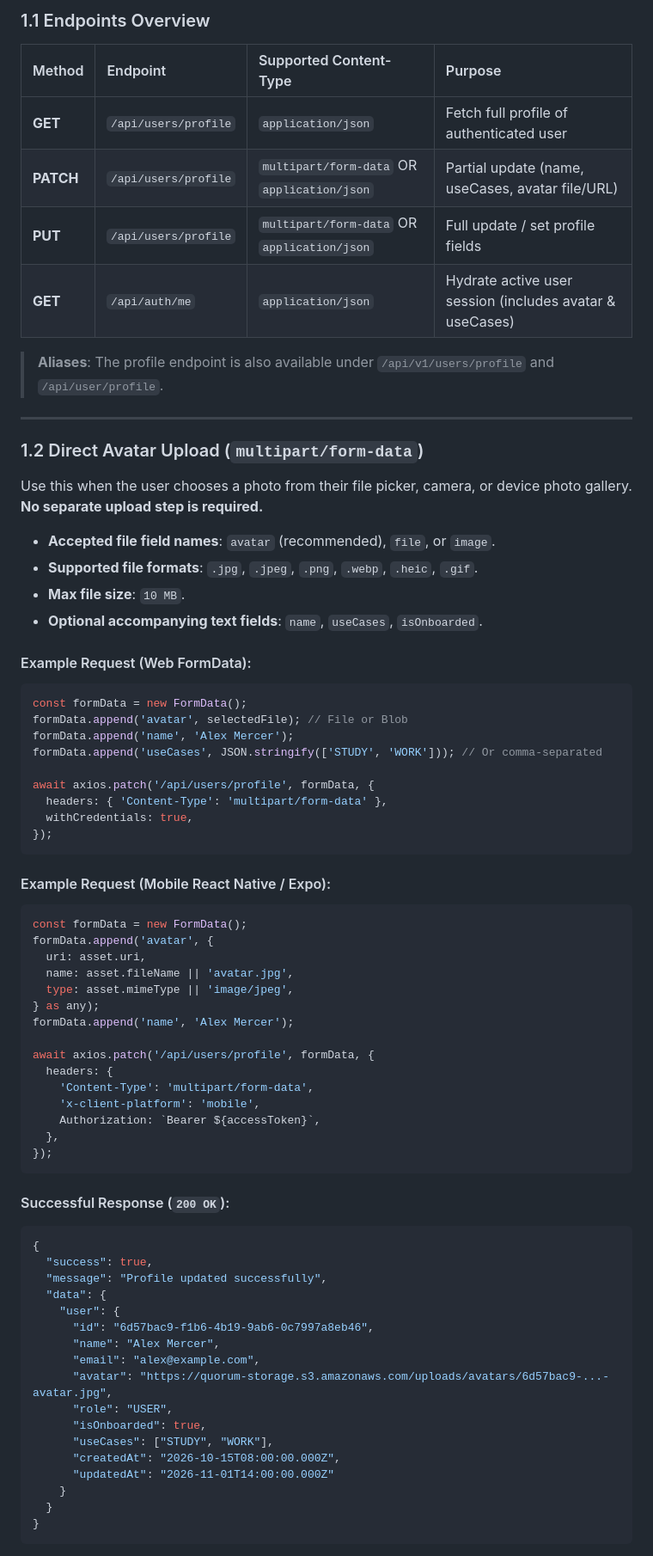
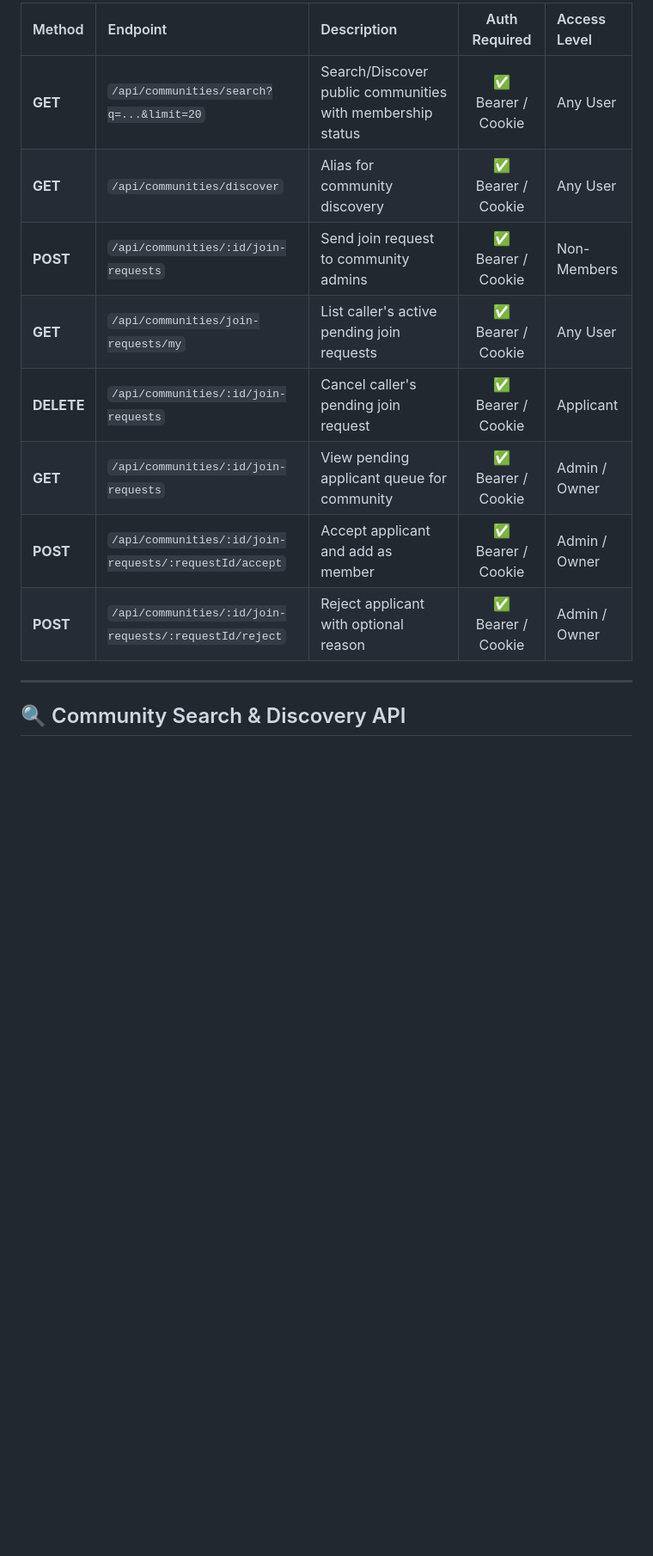
Before and after one commit to Princy0309/Quorum-Backend, a Markdown page: docs/FRONTEND_HANDOVER_GUIDE.md, the part around one of its changes. Shown at 86% size. GitHub-like rendering; blank space fills up the shorter version.

Commit message:
docs: streamline frontend handover guide exclusively to community discovery and join requests

````diff
--- a/docs/FRONTEND_HANDOVER_GUIDE.md
+++ b/docs/FRONTEND_HANDOVER_GUIDE.md
@@ -31,76 +49,16 @@ This document is the official handover guide for the **Frontend Team (Web, React
 
-### 1.1 Endpoints Overview
-
-| Method | Endpoint | Supported Content-Type | Purpose |
-| :--- | :--- | :--- | :--- |
-| **GET** | `/api/users/profile` | `application/json` | Fetch full profile of authenticated user |
-| **PATCH** | `/api/users/profile` | `multipart/form-data` OR `application/json` | Partial update (name, useCases, avatar file/URL) |
-| **PUT** | `/api/users/profile` | `multipart/form-data` OR `application/json` | Full update / set profile fields |
-| **GET** | `/api/auth/me` | `application/json` | Hydrate active user session (includes avatar & useCases) |
-
-> **Aliases**: The profile endpoint is also available under `/api/v1/users/profile` and `/api/user/profile`.
+| Method | Endpoint | Description | Auth Required | Access Level |
+| :--- | :--- | :--- | :---: | :--- |
+| **GET** | `/api/communities/search?q=...&limit=20` | Search/Discover public communities with membership status | ✅ Bearer / Cookie | Any User |
+| **GET** | `/api/communities/discover` | Alias for community discovery | ✅ Bearer / Cookie | Any User |
+| **POST** | `/api/communities/:id/join-requests` | Send join request to community admins | ✅ Bearer / Cookie | Non-Members |
+| **GET** | `/api/communities/join-requests/my` | List caller's active pending join requests | ✅ Bearer / Cookie | Any User |
+| **DELETE**| `/api/communities/:id/join-requests` | Cancel caller's pending join request | ✅ Bearer / Cookie | Applicant |
+| **GET** | `/api/communities/:id/join-requests` | View pending applicant queue for community | ✅ Bearer / Cookie | Admin / Owner |
+| **POST** | `/api/communities/:id/join-requests/:requestId/accept` | Accept applicant and add as member | ✅ Bearer / Cookie | Admin / Owner |
+| **POST** | `/api/communities/:id/join-requests/:requestId/reject` | Reject applicant with optional reason | ✅ Bearer / Cookie | Admin / Owner |
 
 ---
 
-### 1.2 Direct Avatar Upload (`multipart/form-data`)
+## 🔍 Community Search & Discovery API
 
-Use this when the user chooses a photo from their file picker, camera, or device photo gallery. **No separate upload step is required.**
-
-- **Accepted file field names**: `avatar` (recommended), `file`, or `image`.
-- **Supported file formats**: `.jpg`, `.jpeg`, `.png`, `.webp`, `.heic`, `.gif`.
-- **Max file size**: `10 MB`.
-- **Optional accompanying text fields**: `name`, `useCases`, `isOnboarded`.
-
-#### Example Request (Web FormData):
-```typescript
-const formData = new FormData();
-formData.append('avatar', selectedFile); // File or Blob
-formData.append('name', 'Alex Mercer');
-formData.append('useCases', JSON.stringify(['STUDY', 'WORK'])); // Or comma-separated
-
-await axios.patch('/api/users/profile', formData, {
-  headers: { 'Content-Type': 'multipart/form-data' },
-  withCredentials: true,
-});
-```
-
-#### Example Request (Mobile React Native / Expo):
-```typescript
-const formData = new FormData();
-formData.append('avatar', {
-  uri: asset.uri,
-  name: asset.fileName || 'avatar.jpg',
-  type: asset.mimeType || 'image/jpeg',
-} as any);
-formData.append('name', 'Alex Mercer');
-
-await axios.patch('/api/users/profile', formData, {
-  headers: {
-    'Content-Type': 'multipart/form-data',
-    'x-client-platform': 'mobile',
-    Authorization: `Bearer ${accessToken}`,
-  },
-});
-```
-
-#### Successful Response (`200 OK`):
-```json
-{
-  "success": true,
-  "message": "Profile updated successfully",
-  "data": {
-    "user": {
-      "id": "6d57bac9-f1b6-4b19-9ab6-0c7997a8eb46",
-      "name": "Alex Mercer",
-      "email": "alex@example.com",
-      "avatar": "https://quorum-storage.s3.amazonaws.com/uploads/avatars/6d57bac9-...-avatar.jpg",
-      "role": "USER",
-      "isOnboarded": true,
-      "useCases": ["STUDY", "WORK"],
-      "createdAt": "2026-10-15T08:00:00.000Z",
-      "updatedAt": "2026-11-01T14:00:00.000Z"
-    }
-  }
-}
-```
-
````
Also changed, not shown: other parts of docs/FRONTEND_HANDOVER_GUIDE.md (+226 -227 lines).
